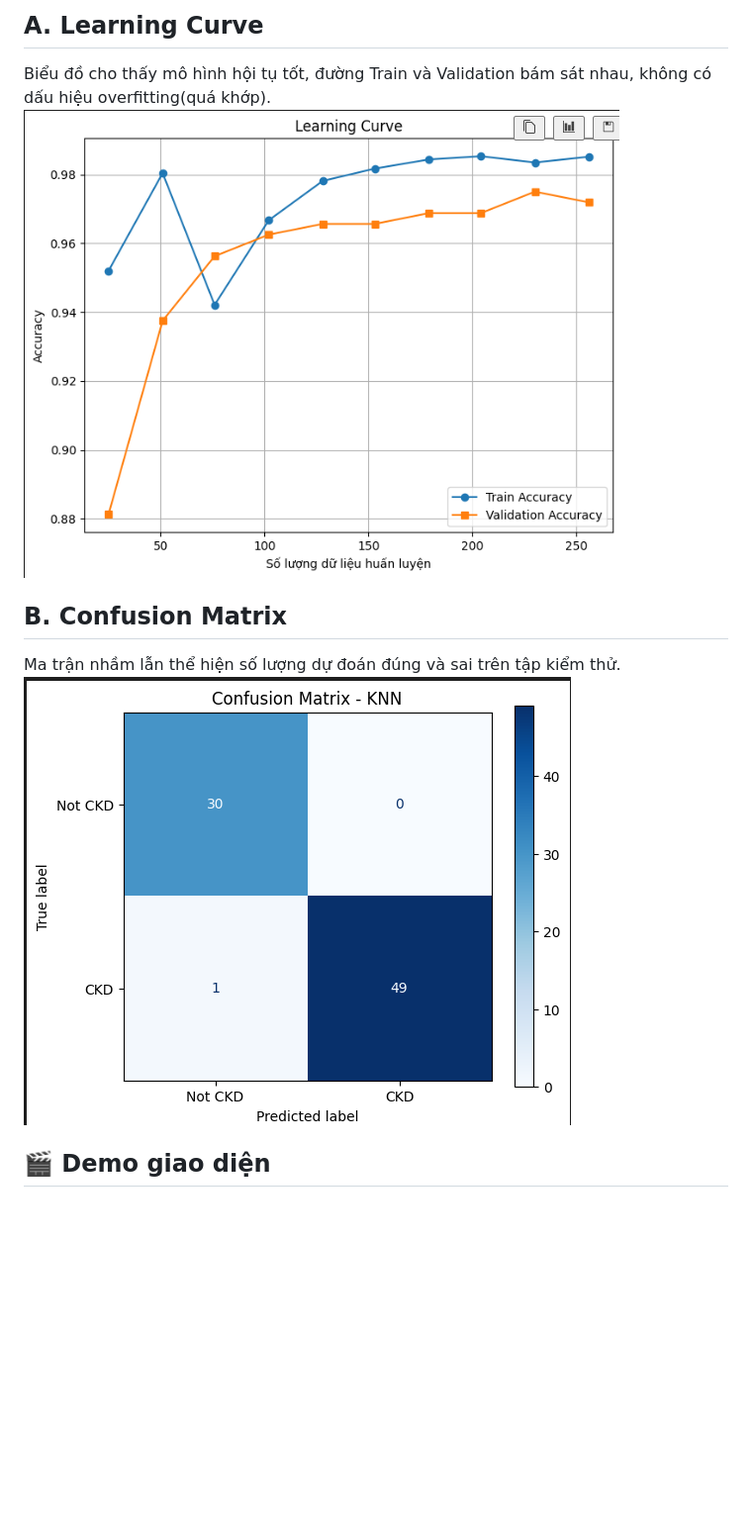
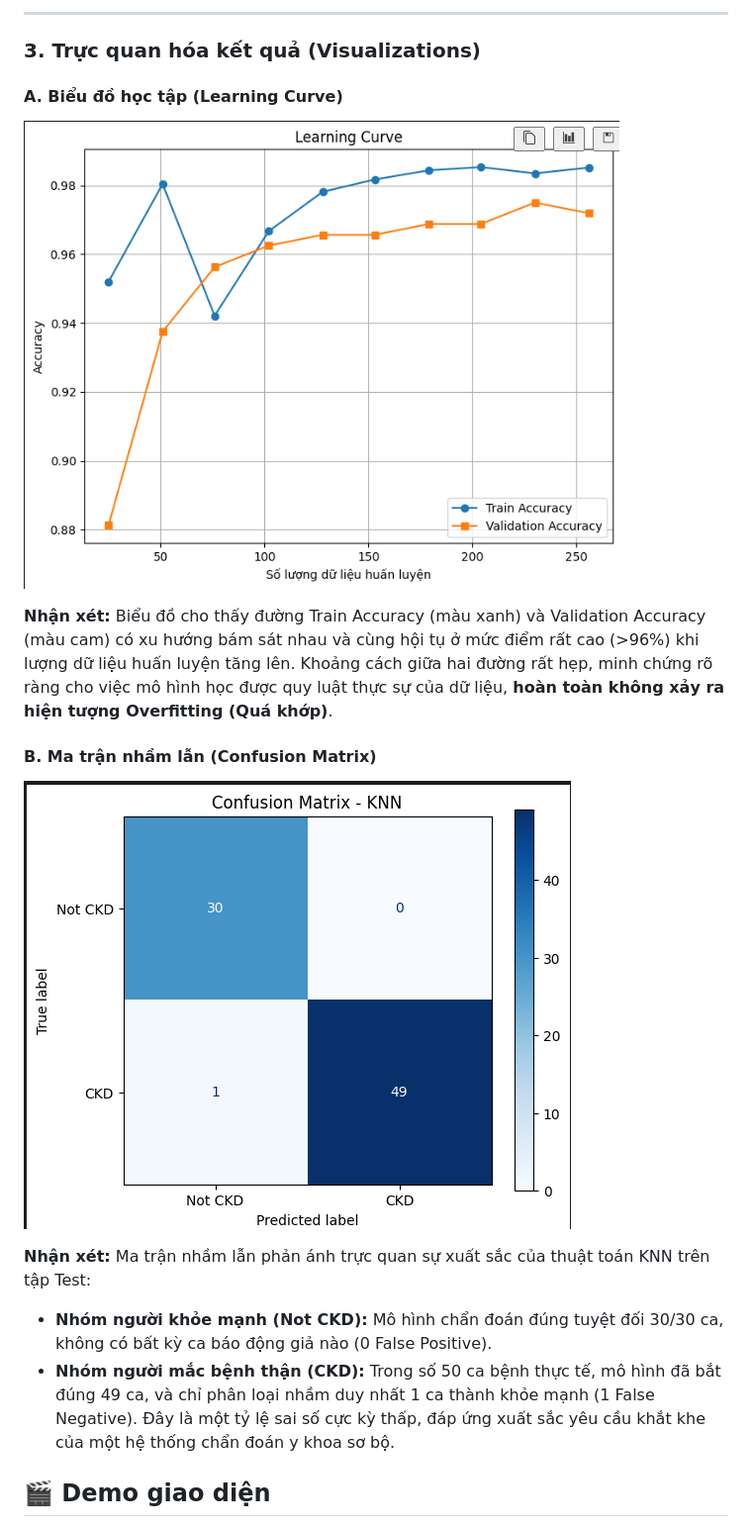
Before and after one commit to NguyenNgocTuanAnh09/Kidney-Disease-Prediction, a Markdown page: README.md, the part around one of its changes. Shown at 99% size. Rendered like a GitHub page; blank space fills up the shorter version.

```diff
--- a/README.md
+++ b/README.md
@@ -125,10 +130,22 @@ Precision: 97%
 
-## A. Learning Curve
-Biểu đồ cho thấy mô hình hội tụ tốt, đường Train và Validation bám sát nhau, không có dấu hiệu overfitting(quá khớp).
-![Screenshot 10](images/LearningCurve.png)
-## B. Confusion Matrix
-Ma trận nhầm lẫn thể hiện số lượng dự đoán đúng và sai trên tập kiểm thử.
-![Screenshot 10](images/ConfusionMatrix.png)
+---
+
+### 3. Trực quan hóa kết quả (Visualizations)
+
+#### A. Biểu đồ học tập (Learning Curve)
+![Learning Curve](images/LearningCurve.png)
+
+**Nhận xét:**
+Biểu đồ cho thấy đường Train Accuracy (màu xanh) và Validation Accuracy (màu cam) có xu hướng bám sát nhau và cùng hội tụ ở mức điểm rất cao (>96%) khi lượng dữ liệu huấn luyện tăng lên. Khoảng cách giữa hai đường rất hẹp, minh chứng rõ ràng cho việc mô hình học được quy luật thực sự của dữ liệu, **hoàn toàn không xảy ra hiện tượng Overfitting (Quá khớp)**.
+
+#### B. Ma trận nhầm lẫn (Confusion Matrix)
+![Confusion Matrix](images/ConfusionMatrix.png)
+
+**Nhận xét:**
+Ma trận nhầm lẫn phản ánh trực quan sự xuất sắc của thuật toán KNN trên tập Test:
+* **Nhóm người khỏe mạnh (Not CKD):** Mô hình chẩn đoán đúng tuyệt đối 30/30 ca, không có bất kỳ ca báo động giả nào (0 False Positive).
+* **Nhóm người mắc bệnh thận (CKD):** Trong số 50 ca bệnh thực tế, mô hình đã bắt đúng 49 ca, và chỉ phân loại nhầm duy nhất 1 ca thành khỏe mạnh (1 False Negative).
+Đây là một tỷ lệ sai số cực kỳ thấp, đáp ứng xuất sắc yêu cầu khắt khe của một hệ thống chẩn đoán y khoa sơ bộ.
 
 ## 🎬 Demo giao diện
 
```
Also changed, not shown: other parts of README.md (+16 -11 lines).
